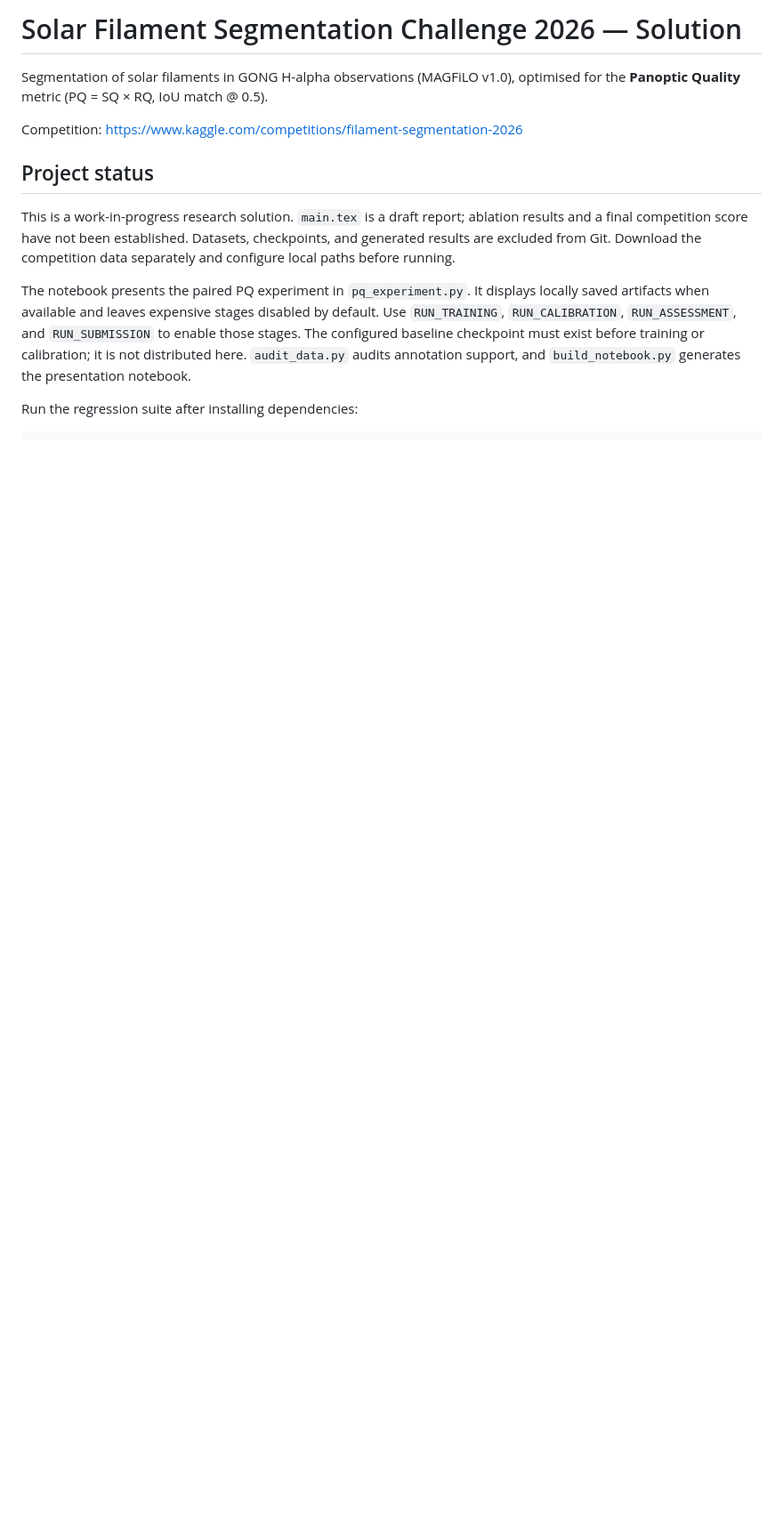
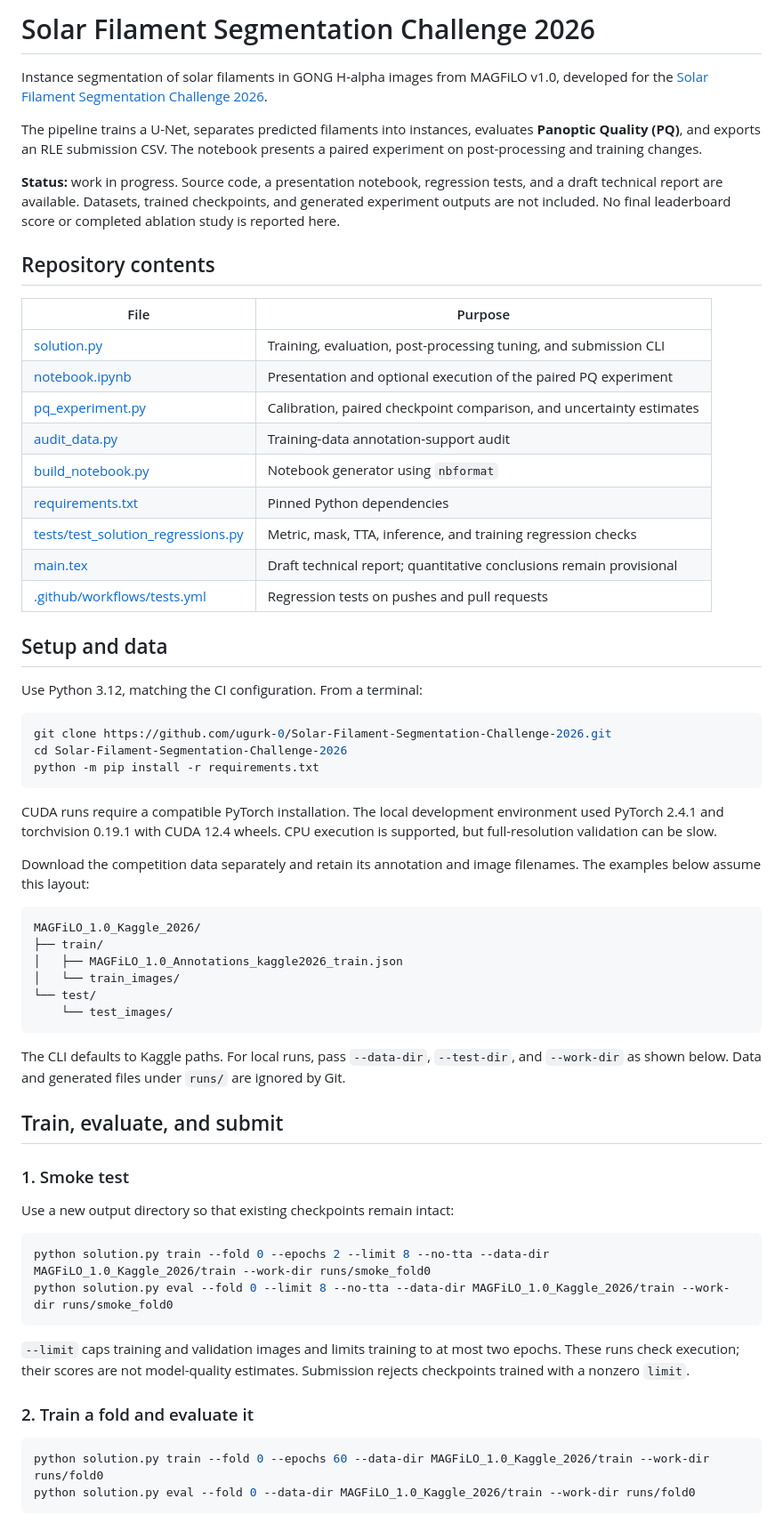
Before and after one commit to ugurk-0/Solar-Filament-Segmentation-Challenge-2026, a Markdown page: README.md, the part around one of its changes. Shown at 89% size. Rendered like a GitHub page; blank space fills up the shorter version.

Commit message:
Rewrite README with reproducible local workflow and current project status

````diff
--- a/README.md
+++ b/README.md
@@ -1,23 +1,67 @@
-# Solar Filament Segmentation Challenge 2026 — Solution
+# Solar Filament Segmentation Challenge 2026
 
-Segmentation of solar filaments in GONG H-alpha observations (MAGFiLO v1.0),
-optimised for the **Panoptic Quality** metric (PQ = SQ × RQ, IoU match @ 0.5).
+Instance segmentation of solar filaments in GONG H-alpha images from MAGFiLO v1.0, developed for the [Solar Filament Segmentation Challenge 2026](https://www.kaggle.com/competitions/filament-segmentation-2026).
 
-Competition: https://www.kaggle.com/competitions/filament-segmentation-2026
+The pipeline trains a U-Net, separates predicted filaments into instances, evaluates **Panoptic Quality (PQ)**, and exports an RLE submission CSV. The notebook presents a paired experiment on post-processing and training changes.
 
-## Project status
+**Status:** work in progress. Source code, a presentation notebook, regression tests, and a draft technical report are available. Datasets, trained checkpoints, and generated experiment outputs are not included. No final leaderboard score or completed ablation study is reported here.
 
-This is a work-in-progress research solution. `main.tex` is a draft report;
-ablation results and a final competition score have not been established.
-Datasets, checkpoints, and generated results are excluded from Git. Download
-the competition data separately and configure local paths before running.
+## Repository contents
 
-The notebook presents the paired PQ experiment in `pq_experiment.py`.
-It displays locally saved artifacts when available and leaves expensive stages
-disabled by default. Use `RUN_TRAINING`, `RUN_CALIBRATION`, `RUN_ASSESSMENT`,
-and `RUN_SUBMISSION` to enable those stages. The configured baseline checkpoint
-must exist before training or calibration; it is not distributed here.
-`audit_data.py` audits annotation support, and `build_notebook.py` generates
-the presentation notebook.
+| File | Purpose |
+|---|---|
+| [solution.py](solution.py) | Training, evaluation, post-processing tuning, and submission CLI |
+| [notebook.ipynb](notebook.ipynb) | Presentation and optional execution of the paired PQ experiment |
+| [pq_experiment.py](pq_experiment.py) | Calibration, paired checkpoint comparison, and uncertainty estimates |
+| [audit_data.py](audit_data.py) | Training-data annotation-support audit |
+| [build_notebook.py](build_notebook.py) | Notebook generator using `nbformat` |
+| [requirements.txt](requirements.txt) | Pinned Python dependencies |
+| [tests/test_solution_regressions.py](tests/test_solution_regressions.py) | Metric, mask, TTA, inference, and training regression checks |
+| [main.tex](main.tex) | Draft technical report; quantitative conclusions remain provisional |
+| [.github/workflows/tests.yml](.github/workflows/tests.yml) | Regression tests on pushes and pull requests |
 
-Run the regression suite after installing dependencies:
+## Setup and data
+
+Use Python 3.12, matching the CI configuration. From a terminal:
+
+```bash
+git clone https://github.com/ugurk-0/Solar-Filament-Segmentation-Challenge-2026.git
+cd Solar-Filament-Segmentation-Challenge-2026
+python -m pip install -r requirements.txt
+```
+
+CUDA runs require a compatible PyTorch installation. The local development environment used PyTorch 2.4.1 and torchvision 0.19.1 with CUDA 12.4 wheels. CPU execution is supported, but full-resolution validation can be slow.
+
+Download the competition data separately and retain its annotation and image filenames. The examples below assume this layout:
+
+```text
+MAGFiLO_1.0_Kaggle_2026/
+├── train/
+│   ├── MAGFiLO_1.0_Annotations_kaggle2026_train.json
+│   └── train_images/
+└── test/
+    └── test_images/
+```
+
+The CLI defaults to Kaggle paths. For local runs, pass `--data-dir`, `--test-dir`, and `--work-dir` as shown below. Data and generated files under `runs/` are ignored by Git.
+
+## Train, evaluate, and submit
+
+### 1. Smoke test
+
+Use a new output directory so that existing checkpoints remain intact:
+
+```bash
+python solution.py train --fold 0 --epochs 2 --limit 8 --no-tta --data-dir MAGFiLO_1.0_Kaggle_2026/train --work-dir runs/smoke_fold0
+python solution.py eval --fold 0 --limit 8 --no-tta --data-dir MAGFiLO_1.0_Kaggle_2026/train --work-dir runs/smoke_fold0
+```
+
+`--limit` caps training and validation images and limits training to at most two epochs. These runs check execution; their scores are not model-quality estimates. Submission rejects checkpoints trained with a nonzero `limit`.
+
+### 2. Train a fold and evaluate it
+
+```bash
+python solution.py train --fold 0 --epochs 60 --data-dir MAGFiLO_1.0_Kaggle_2026/train --work-dir runs/fold0
+python solution.py eval --fold 0 --data-dir MAGFiLO_1.0_Kaggle_2026/train --work-dir runs/fold0
+```
+
````
Also changed, not shown: other parts of README.md (+69 -150 lines).
